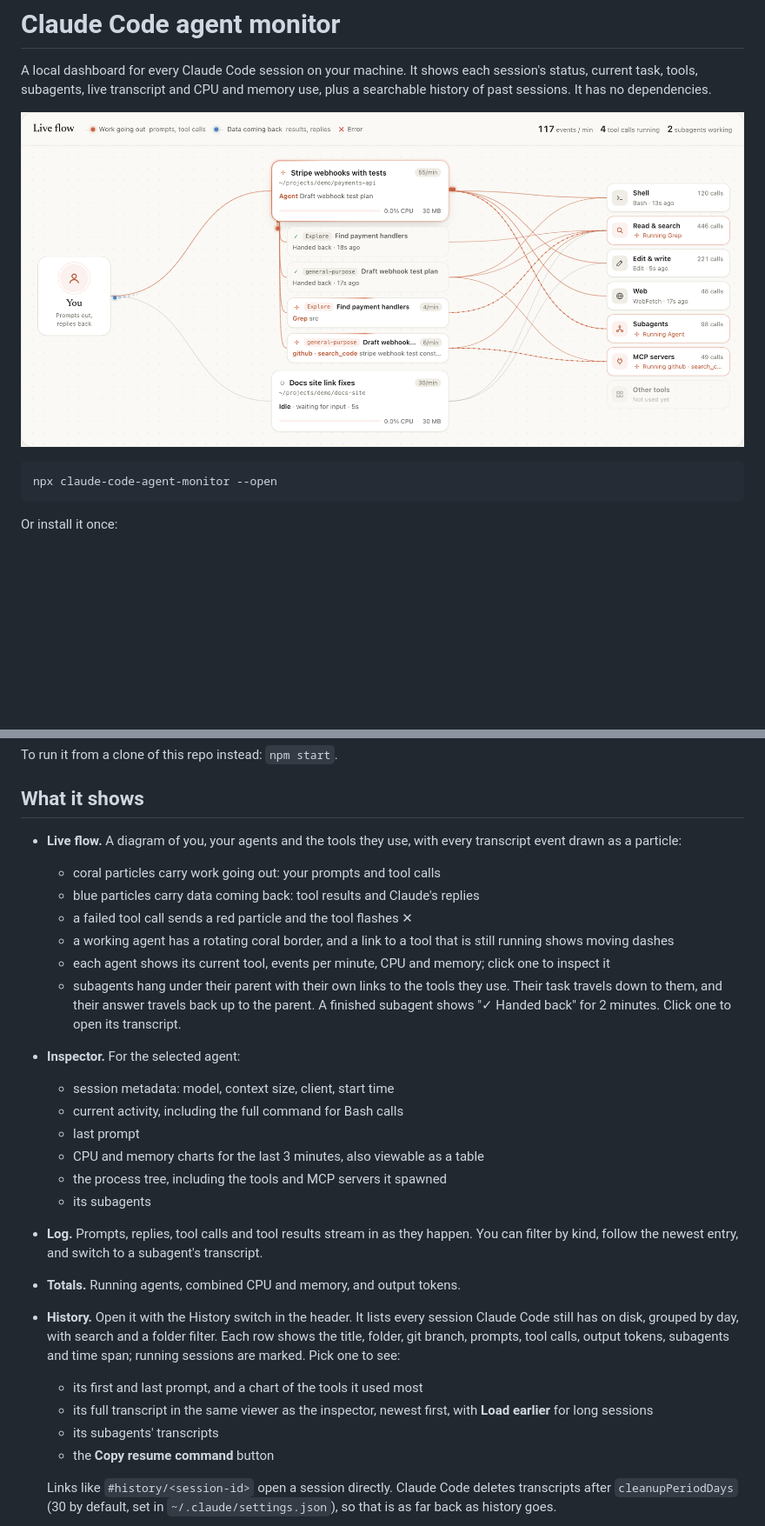
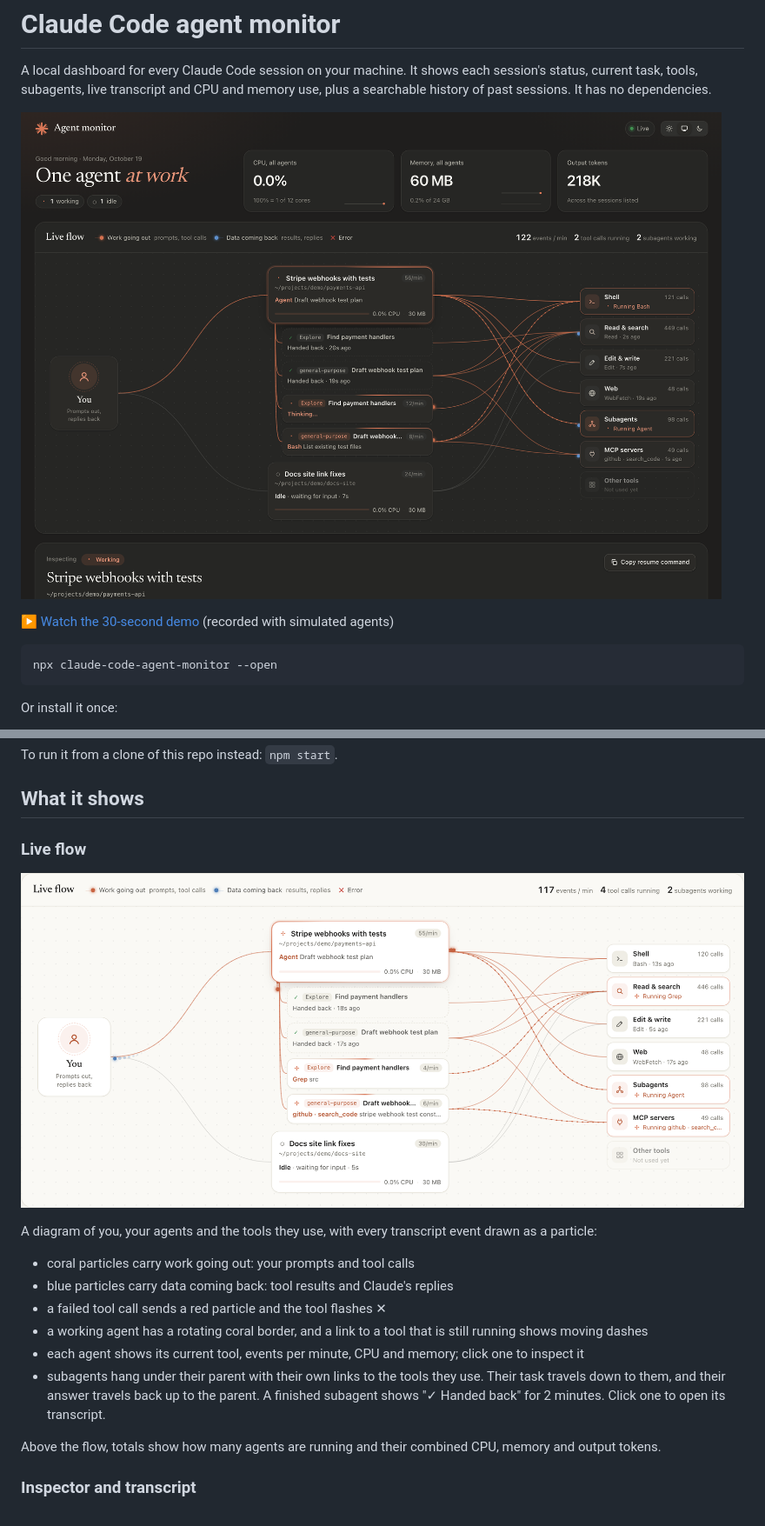
Before and after one commit to Jainaveen-M/claude-agent-monitor, a Markdown page: README.md, 2 parts joined by grey strips. Shown: that part at 87% size. Rendered like a GitHub page; blank space fills up the shorter version.

````diff
--- a/README.md
+++ b/README.md
@@ -2,7 +2,9 @@
 
 A local dashboard for every Claude Code session on your machine. It shows each session's status, current task, tools, subagents, live transcript and CPU and memory use, plus a searchable history of past sessions. It has no dependencies.
 
-![Live flow: agents, subagents and the tools they use](screenshots/1-live-flow.png)
+![The dashboard in dark mode: totals, the live flow of agents, subagents and tools, and the inspector](screenshots/2-dashboard-dark.png)
+
+[▶ Watch the 30-second demo](screenshots/agent-monitor-demo.mp4) (recorded with simulated agents)
 
 ```sh
 npx claude-code-agent-monitor --open
@@ -32,26 +34,20 @@ To run it from a clone of this repo instead: `npm start`.
 
 ## What it shows
 
-- **Live flow.** A diagram of you, your agents and the tools they use, with every transcript event drawn as a particle:
-  - coral particles carry work going out: your prompts and tool calls
-  - blue particles carry data coming back: tool results and Claude's replies
-  - a failed tool call sends a red particle and the tool flashes ✕
-  - a working agent has a rotating coral border, and a link to a tool that is still running shows moving dashes
-  - each agent shows its current tool, events per minute, CPU and memory; click one to inspect it
-  - subagents hang under their parent with their own links to the tools they use. Their task travels down to them, and their answer travels back up to the parent. A finished subagent shows "✓ Handed back" for 2 minutes. Click one to open its transcript.
-- **Inspector.** For the selected agent:
-  - session metadata: model, context size, client, start time
-  - current activity, including the full command for Bash calls
-  - last prompt
-  - CPU and memory charts for the last 3 minutes, also viewable as a table
-  - the process tree, including the tools and MCP servers it spawned
-  - its subagents
-- **Log.** Prompts, replies, tool calls and tool results stream in as they happen. You can filter by kind, follow the newest entry, and switch to a subagent's transcript.
-- **Totals.** Running agents, combined CPU and memory, and output tokens.
-- **History.** Open it with the History switch in the header. It lists every session Claude Code still has on disk, grouped by day, with search and a folder filter. Each row shows the title, folder, git branch, prompts, tool calls, output tokens, subagents and time span; running sessions are marked. Pick one to see:
-  - its first and last prompt, and a chart of the tools it used most
-  - its full transcript in the same viewer as the inspector, newest first, with **Load earlier** for long sessions
-  - its subagents' transcripts
-  - the **Copy resume command** button
+### Live flow
 
-  Links like `#history/<session-id>` open a session directly. Claude Code deletes transcripts after `cleanupPeriodDays` (30 by default, set in `~/.claude/settings.json`), so that is as far back as history goes.
+![Live flow: an agent with two subagents at work, linked to the tools they use](screenshots/1-live-flow.png)
+
+A diagram of you, your agents and the tools they use, with every transcript event drawn as a particle:
+
+- coral particles carry work going out: your prompts and tool calls
+- blue particles carry data coming back: tool results and Claude's replies
+- a failed tool call sends a red particle and the tool flashes ✕
+- a working agent has a rotating coral border, and a link to a tool that is still running shows moving dashes
+- each agent shows its current tool, events per minute, CPU and memory; click one to inspect it
+- subagents hang under their parent with their own links to the tools they use. Their task travels down to them, and their answer travels back up to the parent. A finished subagent shows "✓ Handed back" for 2 minutes. Click one to open its transcript.
+
+Above the flow, totals show how many agents are running and their combined CPU, memory and output tokens.
+
+### Inspector and transcript
+
````
Also changed, not shown: other parts of README.md (+32 -0 lines), screenshots/4-history-light.png (added), screenshots/5-history-dark.png (added), 2 other files.
